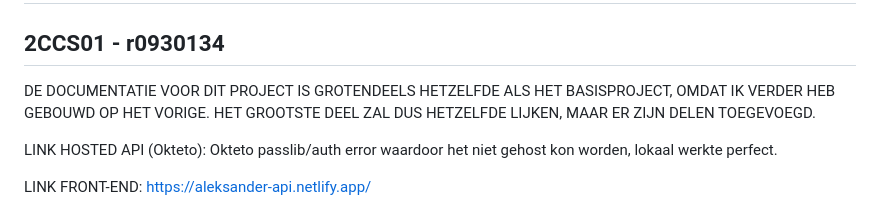
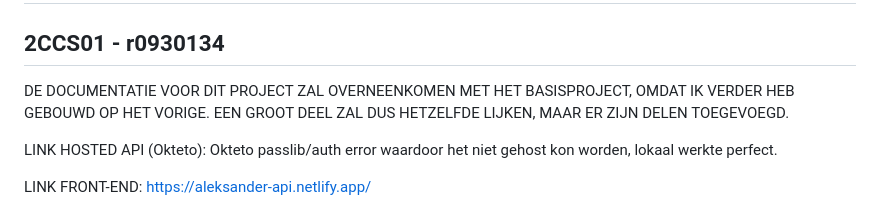
Before and after one commit to Aleksander-Baum/qrquiz, a Markdown page: README.md, the part around the change. Drawn GitHub-style.

```diff
--- a/README.md
+++ b/README.md
@@ -1,7 +1,7 @@
 # Eindproject Aleksander Baum
 ## 2CCS01 - r0930134
 
-DE DOCUMENTATIE VOOR DIT PROJECT IS GROTENDEELS HETZELFDE ALS HET BASISPROJECT, OMDAT IK VERDER HEB GEBOUWD OP HET VORIGE. HET GROOTSTE DEEL ZAL DUS HETZELFDE LIJKEN, MAAR ER ZIJN DELEN TOEGEVOEGD.
+DE DOCUMENTATIE VOOR DIT PROJECT ZAL OVERNEENKOMEN MET HET BASISPROJECT, OMDAT IK VERDER HEB GEBOUWD OP HET VORIGE. EEN GROOT DEEL ZAL DUS HETZELFDE LIJKEN, MAAR ER ZIJN DELEN TOEGEVOEGD.
 
 LINK HOSTED API (Okteto): Okteto passlib/auth error waardoor het niet gehost kon worden, lokaal werkte perfect.
 
```
